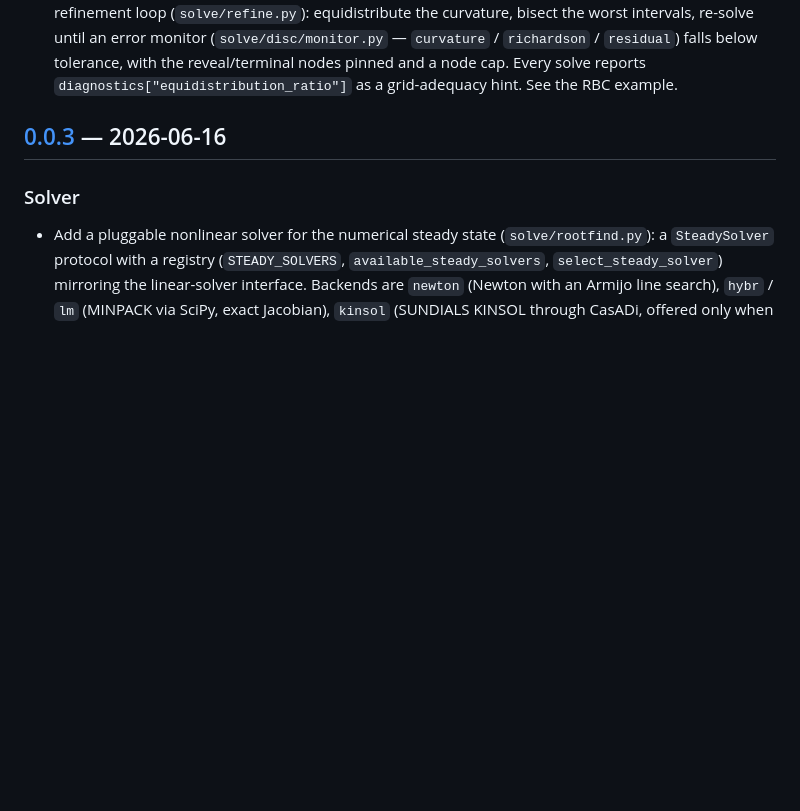
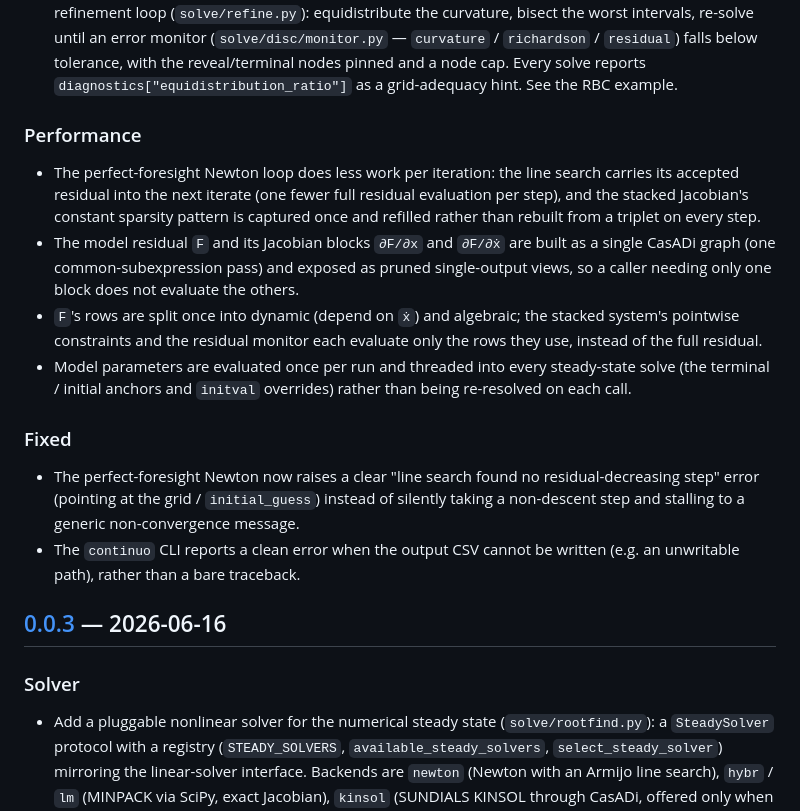
Before and after one commit to stepan-a/continuo, a Markdown page: CHANGELOG.md, the part around the change. Drawn GitHub-style; blank space fills up the shorter version.

Commit message:
Docs. Record the solve performance and error-handling changes in the CHANGELOG.

```diff
--- a/CHANGELOG.md
+++ b/CHANGELOG.md
@@ -70,6 +70,33 @@ follows [Semantic Versioning](https://semver.org).
   reveal/terminal nodes pinned and a node cap. Every solve reports
   `diagnostics["equidistribution_ratio"]` as a grid-adequacy hint. See the
   RBC example.
+
+### Performance
+
+- The perfect-foresight Newton loop does less work per iteration: the line
+  search carries its accepted residual into the next iterate (one fewer full
+  residual evaluation per step), and the stacked Jacobian's constant sparsity
+  pattern is captured once and refilled rather than rebuilt from a triplet on
+  every step.
+- The model residual `F` and its Jacobian blocks `∂F/∂x` and `∂F/∂ẋ` are built
+  as a single CasADi graph (one common-subexpression pass) and exposed as pruned
+  single-output views, so a caller needing only one block does not evaluate the
+  others.
+- `F`'s rows are split once into dynamic (depend on `ẋ`) and algebraic; the
+  stacked system's pointwise constraints and the residual monitor each evaluate
+  only the rows they use, instead of the full residual.
+- Model parameters are evaluated once per run and threaded into every
+  steady-state solve (the terminal / initial anchors and `initval` overrides)
+  rather than being re-resolved on each call.
+
+### Fixed
+
+- The perfect-foresight Newton now raises a clear "line search found no
+  residual-decreasing step" error (pointing at the grid / `initial_guess`)
+  instead of silently taking a non-descent step and stalling to a generic
+  non-convergence message.
+- The `continuo` CLI reports a clean error when the output CSV cannot be written
+  (e.g. an unwritable path), rather than a bare traceback.
 
 ## [0.0.3] — 2026-06-16
 
```
